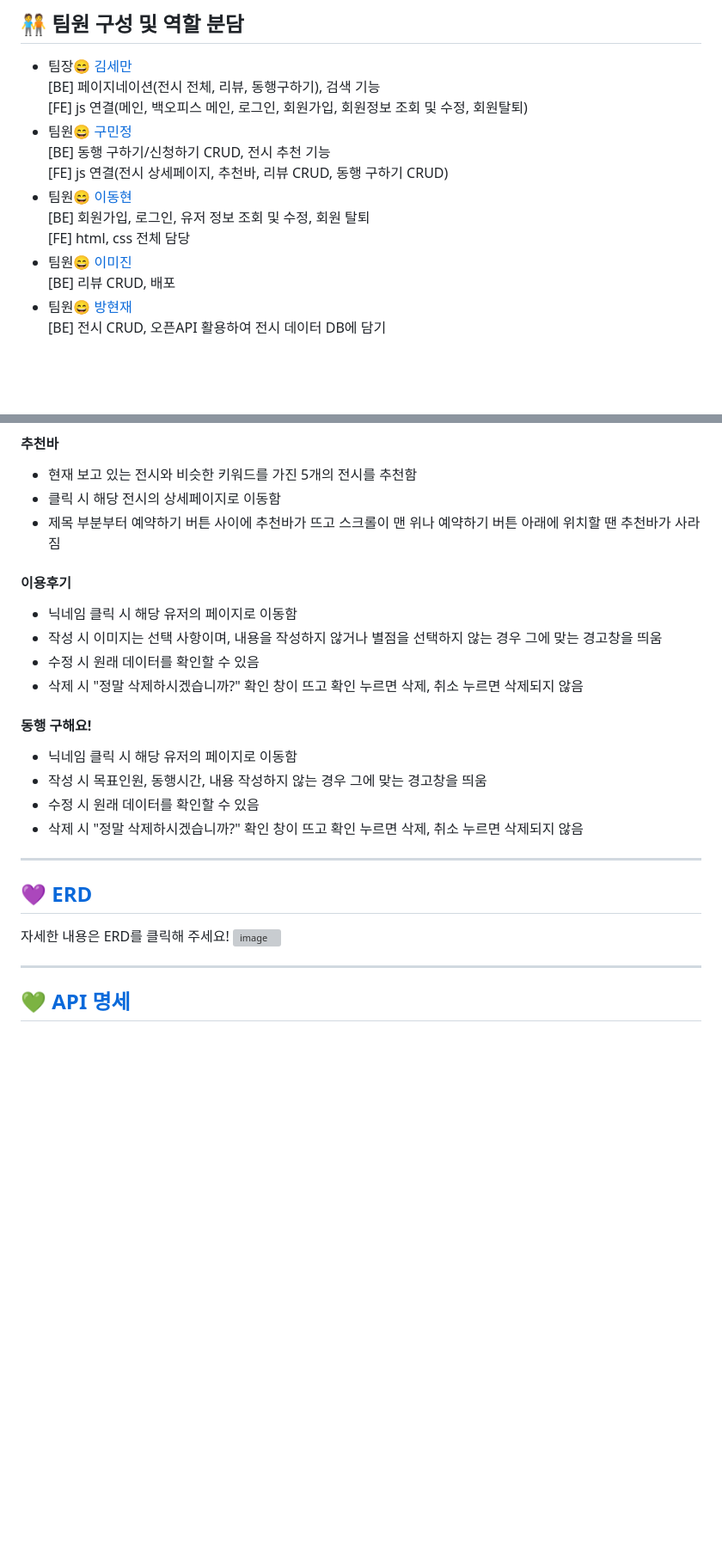
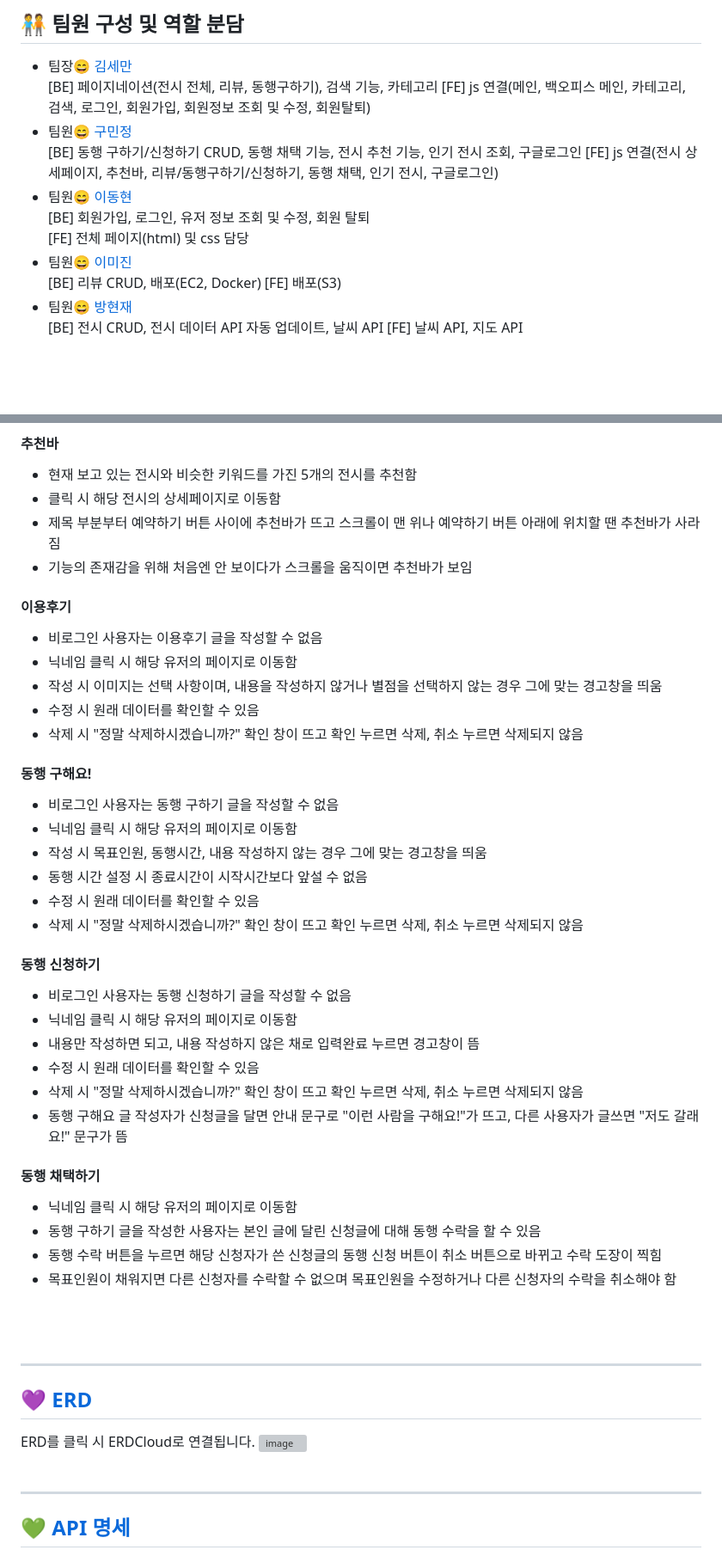
Before and after one commit to sdoram/b4_exhibitions_frontend, a Markdown page: README.md, 2 parts joined by grey strips. Shown: that part at 86% size. Drawn GitHub-style; blank space fills up the shorter version; grey boxes are pictures that could not be loaded.

Commit message:
:books:Docs: Update README.md

```diff
--- a/README.md
+++ b/README.md
@@ -15,18 +15,20 @@ DRF를 기반으로 Machine Learning 기능을 추가한 각종 전시 및 체
 
 ## 🧑‍🤝‍🧑 팀원 구성 및 역할 분담
 - 팀장😄 <a href="https://github.com/sdoram">김세만</a><br>
-[BE] 페이지네이션(전시 전체, 리뷰, 동행구하기), 검색 기능
-[FE] js 연결(메인, 백오피스 메인, 로그인, 회원가입, 회원정보 조회 및 수정, 회원탈퇴)
+[BE] 페이지네이션(전시 전체, 리뷰, 동행구하기), 검색 기능, 카테고리
+[FE] js 연결(메인, 백오피스 메인, 카테고리, 검색, 로그인, 회원가입, 회원정보 조회 및 수정, 회원탈퇴)
 - 팀원😄 <a href="https://github.com/goodminjeong">구민정</a><br>
-[BE] 동행 구하기/신청하기 CRUD, 전시 추천 기능
-[FE] js 연결(전시 상세페이지, 추천바, 리뷰 CRUD, 동행 구하기 CRUD)
+[BE] 동행 구하기/신청하기 CRUD, 동행 채택 기능, 전시 추천 기능, 인기 전시 조회, 구글로그인
+[FE] js 연결(전시 상세페이지, 추천바, 리뷰/동행구하기/신청하기, 동행 채택, 인기 전시, 구글로그인)
 - 팀원😄 <a href="https://github.com/OCmonet">이동현</a><br>
 [BE] 회원가입, 로그인, 유저 정보 조회 및 수정, 회원 탈퇴
-[FE] html, css 전체 담당
+[FE] 전체 페이지(html) 및 css 담당
 - 팀원😄 <a href="https://github.com/mijinleee">이미진</a><br>
-[BE] 리뷰 CRUD, 배포
+[BE] 리뷰 CRUD, 배포(EC2, Docker)
+[FE] 배포(S3)
 - 팀원😄 <a href="https://github.com/banghyunjae">방현재</a><br>
-[BE] 전시 CRUD, 오픈API 활용하여 전시 데이터 DB에 담기
+[BE] 전시 CRUD, 전시 데이터 API 자동 업데이트, 날씨 API
+[FE] 날씨 API, 지도 API
 <br>
 <br>
 
@@ -108,25 +115,46 @@ DRF를 기반으로 Machine Learning 기능을 추가한 각종 전시 및 체
 - 현재 보고 있는 전시와 비슷한 키워드를 가진 5개의 전시를 추천함
 - 클릭 시 해당 전시의 상세페이지로 이동함
 - 제목 부분부터 예약하기 버튼 사이에 추천바가 뜨고 스크롤이 맨 위나 예약하기 버튼 아래에 위치할 땐 추천바가 사라짐
+- 기능의 존재감을 위해 처음엔 안 보이다가 스크롤을 움직이면 추천바가 보임
 
 #### 이용후기
+- 비로그인 사용자는 이용후기 글을 작성할 수 없음
 - 닉네임 클릭 시 해당 유저의 페이지로 이동함
 - 작성 시 이미지는 선택 사항이며, 내용을 작성하지 않거나 별점을 선택하지 않는 경우 그에 맞는 경고창을 띄움
 - 수정 시 원래 데이터를 확인할 수 있음
 - 삭제 시 "정말 삭제하시겠습니까?" 확인 창이 뜨고 확인 누르면 삭제, 취소 누르면 삭제되지 않음
 
 #### 동행 구해요!
+- 비로그인 사용자는 동행 구하기 글을 작성할 수 없음
 - 닉네임 클릭 시 해당 유저의 페이지로 이동함
 - 작성 시 목표인원, 동행시간, 내용 작성하지 않는 경우 그에 맞는 경고창을 띄움
+- 동행 시간 설정 시 종료시간이 시작시간보다 앞설 수 없음
 - 수정 시 원래 데이터를 확인할 수 있음
 - 삭제 시 "정말 삭제하시겠습니까?" 확인 창이 뜨고 확인 누르면 삭제, 취소 누르면 삭제되지 않음
 
+#### 동행 신청하기
+- 비로그인 사용자는 동행 신청하기 글을 작성할 수 없음
+- 닉네임 클릭 시 해당 유저의 페이지로 이동함
+- 내용만 작성하면 되고, 내용 작성하지 않은 채로 입력완료 누르면 경고창이 뜸
+- 수정 시 원래 데이터를 확인할 수 있음
+- 삭제 시 "정말 삭제하시겠습니까?" 확인 창이 뜨고 확인 누르면 삭제, 취소 누르면 삭제되지 않음
+- 동행 구해요 글 작성자가 신청글을 달면 안내 문구로 "이런 사람을 구해요!"가 뜨고, 다른 사용자가 글쓰면 "저도 갈래요!" 문구가 뜸
+
+#### 동행 채택하기
+- 닉네임 클릭 시 해당 유저의 페이지로 이동함
+- 동행 구하기 글을 작성한 사용자는 본인 글에 달린 신청글에 대해 동행 수락을 할 수 있음
+- 동행 수락 버튼을 누르면 해당 신청자가 쓴 신청글의 동행 신청 버튼이 취소 버튼으로 바뀌고 수락 도장이 찍힘
+- 목표인원이 채워지면 다른 신청자를 수락할 수 없으며 목표인원을 수정하거나 다른 신청자의 수락을 취소해야 함
+<br>
+<br>
 
 ***
 💜 [ERD](https://www.erdcloud.com/d/ftoBoJc3WCLvnTqca)
 ------
-자세한 내용은 ERD를 클릭해 주세요!
-![image](https://github.com/sdoram/b4_exhibitions_frontend/assets/125722304/cca145f2-88af-4a2b-bc30-5205965c768d)
+ERD를 클릭 시 ERDCloud로 연결됩니다.
+![image](https://github.com/sdoram/b4_exhibitions_backend/assets/125722304/c20f45f1-3af6-426c-9cf4-26bef0700d6c)
+<br>
+<br>
 
 ***
 💚 [API 명세](https://www.notion.so/S-A-d04b7899646e45e59da17fbec7cdacfb?pvs=4#1d8b724ee81745669e6042a4c6076517)
```
Also changed, not shown: other parts of README.md (+7 -2 lines).
